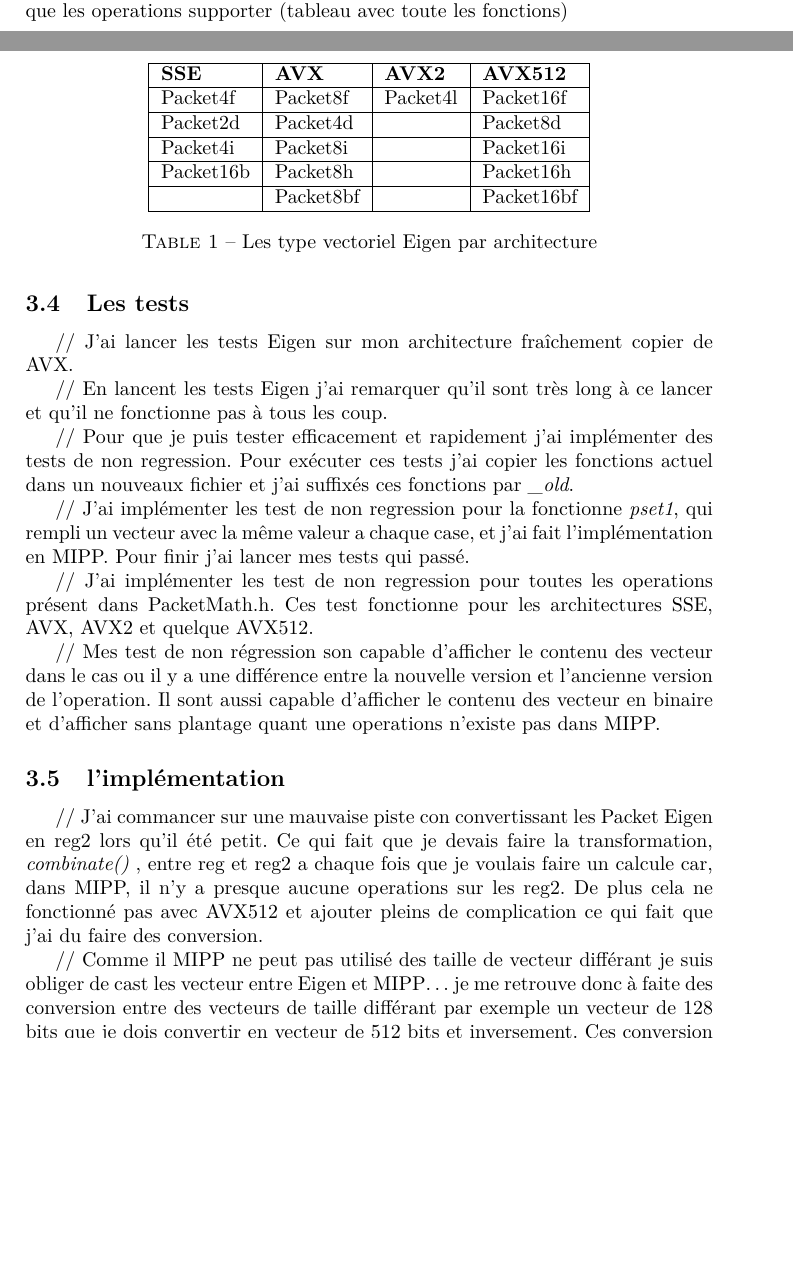
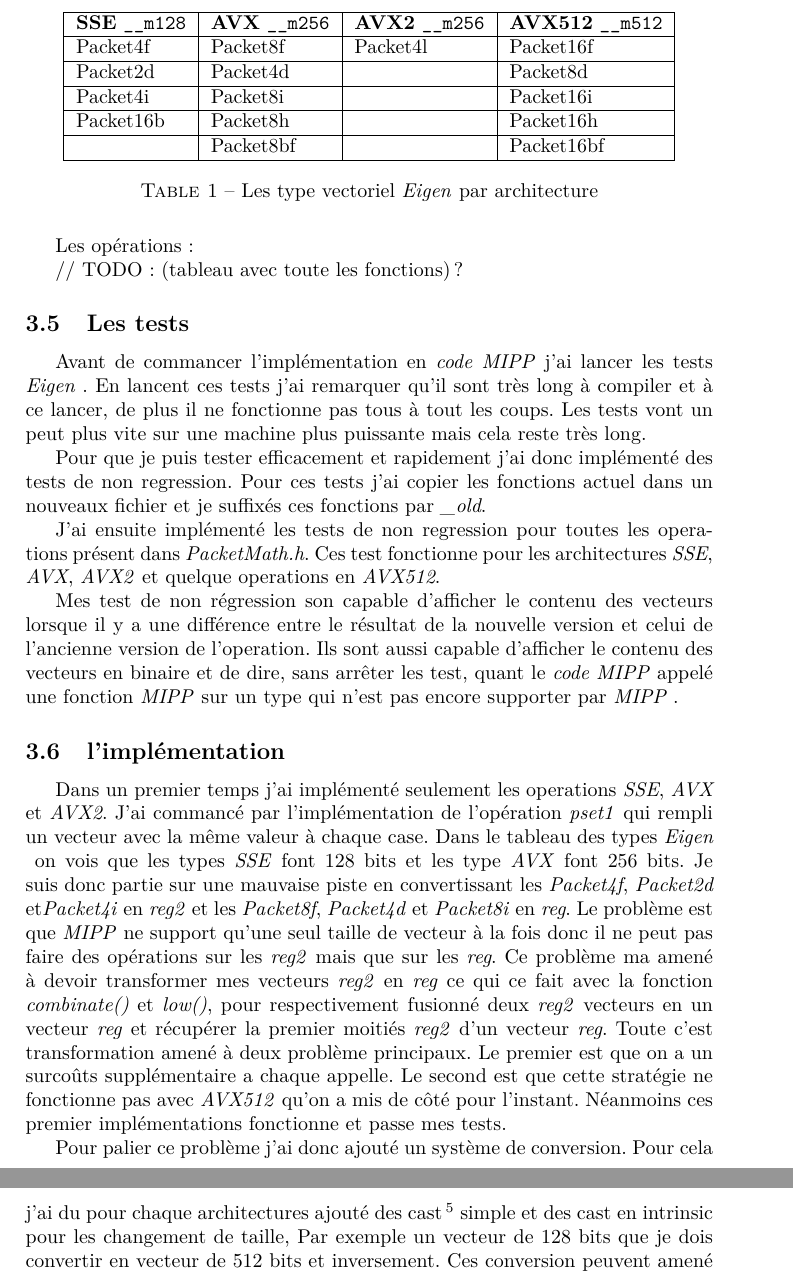
Before and after one commit to charles66820/inriaStage2022, a LaTeX document (report/report.tex, which reads report/content/work.tex, report/includes.tex): two parts of pages 5 and 6 of 8 before the commit and two parts of pages 6 and 7 of 9 after it, joined at a grey line, cut so that both start at the same text, the shorter picture padded with empty space. Compiled offline with pdfLaTeX.

Commit message:
continue

```diff
--- a/report/content/work.tex
+++ b/report/content/work.tex
@@ -73,3 +70 @@
 
-// J'ai listé les différant type Eigen définit pour chaque architecture aussi que les
-operations supporter (tableau avec toute les fonctions)
@@ -76,9 +77,10 @@
 
 \begin{table}[H]
+  \label{eigenTypesTable}
   \centering
   \begin{tabular}[H]{|l|l|l|l|}
     \hline
-    \textbf{SSE} & \textbf{AVX} & \textbf{AVX2} & \textbf{AVX512} \\
+    \textbf{SSE} \verb|__m128| & \textbf{AVX} \verb|__m256| & \textbf{AVX2} \verb|__m256| & \textbf{AVX512} \verb|__m512|\\
     \hline
     Packet4f     & Packet8f     & Packet4l      & Packet16f       \\
     \hline
@@ -91,45 +93,58 @@
                  & Packet8bf    &               & Packet16bf      \\
     \hline
   \end{tabular}
-  \caption{Les type vectoriel Eigen par architecture}
+  \caption{Les type vectoriel \Eigen par architecture}
 \end{table}
 
+Les opérations :
+
+// TODO: (tableau avec toute les fonctions)?
 
 \subsection{Les tests}
 
-// J'ai lancer les tests Eigen sur mon architecture fraîchement copier de AVX.
+Avant de commancer l'implémentation en \emph{code MIPP} j'ai lancer les tests \Eigen.
+En lancent ces tests j'ai remarquer qu'il sont très long à compiler et à ce lancer, de
+plus il ne fonctionne pas tous à tout les coups. Les tests vont un peut plus vite sur
+une machine plus puissante mais cela reste très long.
 
-// En lancent les tests Eigen j'ai remarquer qu'il sont très long à ce lancer et qu'il
-ne fonctionne pas à tous les coup.
+Pour que je puis tester efficacement et rapidement j'ai donc implémenté des tests de non
+regression. Pour ces tests j'ai copier les fonctions actuel dans un nouveaux fichier et
+je suffixés ces fonctions par \emph{_old}.
 
-// Pour que je puis tester efficacement et rapidement j'ai implémenter des tests de non
-regression. Pour exécuter ces tests j'ai copier les fonctions actuel dans un nouveaux
-fichier et j'ai suffixés ces fonctions par \emph{_old}.
+J'ai ensuite implémenté les tests de non regression pour toutes les operations présent
+dans \emph{PacketMath.h}. Ces test fonctionne pour les architectures \emph{SSE}, \emph{AVX},
+\emph{AVX2} et quelque operations en \emph{AVX512}.
 
-// J'ai implémenter les test de non regression pour la fonctionne \emph{pset1}, qui
-rempli un vecteur avec la même valeur a chaque case, et j'ai fait l'implémentation en
-MIPP. Pour finir j'ai lancer mes tests qui passé.
-
-// J'ai implémenter les test de non regression pour toutes les operations présent dans
-PacketMath.h. Ces test fonctionne pour les architectures SSE, AVX, AVX2 et quelque AVX512.
-
-// Mes test de non régression son capable d'afficher le contenu des vecteur dans le cas
-ou il y a une différence entre la nouvelle version et l'ancienne version de l'operation.
-Il sont aussi capable d'afficher le contenu des vecteur en binaire et d'afficher sans
-plantage quant une operations n'existe pas dans MIPP.
+Mes test de non régression son capable d'afficher le contenu des vecteurs lorsque il y a
+une différence entre le résultat de la nouvelle version et celui de l'ancienne version
+de l'operation.
+Ils sont aussi capable d'afficher le contenu des vecteurs en binaire et de dire, sans
+arrêter les test, quant le \emph{code MIPP} appelé une fonction \MIPP sur un type qui
+n'est pas encore supporter par \MIPP.
 
 \subsection{l'implémentation}
-% liaison vecteurs
 
-// J'ai commancer sur une mauvaise piste con convertissant les Packet Eigen en reg2
-lors qu'il été petit. Ce qui fait que je devais faire la transformation, \emph{combinate()}
-, entre reg et reg2 a chaque fois que je voulais faire un calcule car, dans MIPP, il
-n'y a presque aucune operations sur les reg2. De plus cela ne fonctionné pas avec AVX512
-et ajouter pleins de complication ce qui fait que j'ai du faire des conversion.
+Dans un premier temps j'ai implémenté seulement les operations \emph{SSE}, \emph{AVX} et
+\emph{AVX2}.
+J'ai commancé par l'implémentation de l'opération \emph{pset1} qui rempli un vecteur avec
+la même valeur à chaque case. Dans le \hyperref[eigenTypesTable]{tableau des types \Eigen}
+on vois que les types \emph{SSE} font 128 bits et les type \emph{AVX} font 256 bits. Je
+suis donc partie sur une mauvaise piste en convertissant les \emph{Packet4f},
+\emph{Packet2d} et\emph{Packet4i} en \emph{reg2} et les \emph{Packet8f}, \emph{Packet4d}
+et \emph{Packet8i} en \emph{reg}. Le problème est que \MIPP ne support qu'une seul taille
+de vecteur à la fois donc il ne peut pas faire des opérations sur les \emph{reg2} mais
+que sur les \emph{reg}. Ce problème ma amené à devoir transformer mes vecteurs \emph{reg2}
+en \emph{reg} ce qui ce fait avec la fonction \emph{combinate()} et \emph{low()}, pour
+respectivement fusionné deux \emph{reg2} vecteurs en un vecteur \emph{reg} et récupérer
+la premier moitiés \emph{reg2} d'un vecteur \emph{reg}. Toute c'est transformation amené
+à deux problème principaux. Le premier est que on a un surcoûts supplémentaire a chaque
+appelle. Le second est que cette stratégie ne fonctionne pas avec \emph{AVX512} qu'on a
+mis de côté pour l'instant. Néanmoins ces premier implémentations fonctionne et passe
+mes tests.
 
-// Comme il MIPP ne peut pas utilisé des taille de vecteur différant je suis obliger de
-cast les vecteur entre Eigen et MIPP\dots je me retrouve donc à faite des conversion
-entre des vecteurs de taille différant par exemple un vecteur de 128 bits que je dois
-convertir en vecteur de 512 bits et inversement. Ces conversion peuvent amené a une
-perte de performance. (Benchmark here ?)
+Pour palier ce problème j'ai donc ajouté un système de conversion. Pour cela j'ai du pour
+chaque architectures ajouté des cast\footnote{conversion d'un type à un autre} simple et
+des cast en intrinsic pour les changement de taille, Par exemple un vecteur de 128 bits
+que je dois convertir en vecteur de 512 bits et inversement.
+Ces conversion peuvent amené a une perte de performance.
 
--- a/report/includes.tex
+++ b/report/includes.tex
@@ -43,6 +43,7 @@
 % Import table
 \usepackage{multirow}
 \usepackage[table]{xcolor}
+\usepackage{tabularx}
 \usepackage{longtable}
 \usepackage{float}
 \usepackage{array}
```
Also changed, not shown: report/content/conclusion.tex (+4 -4 lines), report/content/purpose.tex (+1 -1 lines), report/report-charlesGoedefroit.pdf, report/content/work.tex (58 more changed lines).
